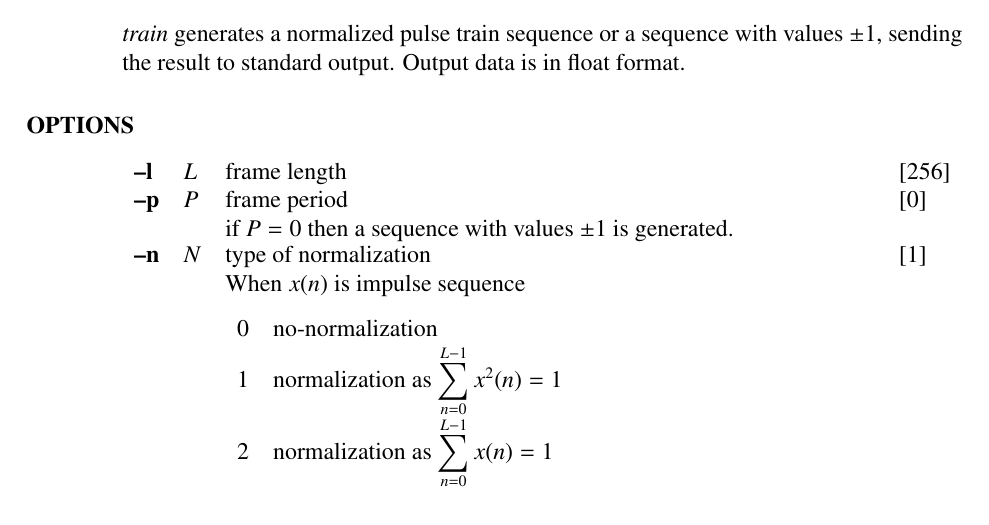
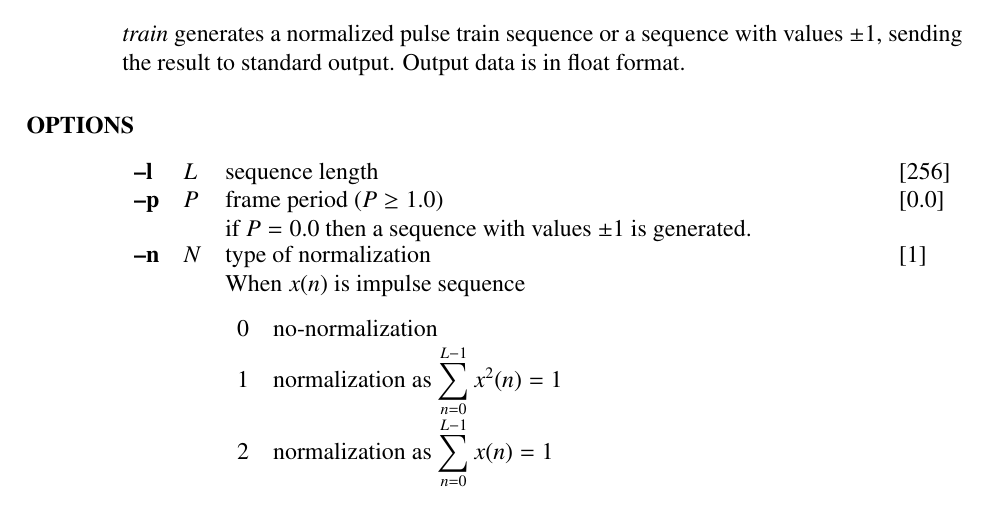
Before and after one commit to celsius/sptk, a LaTeX thesis (doc/ref_e/main.tex, which reads doc/ref_e/train.tex): part of page 168 of 198, cut so that both start at the same text. Compiled offline with LaTeX, dvips and Ghostscript.

Commit message:
modify train

```diff
--- a/doc/ref_e/train.tex
+++ b/doc/ref_e/train.tex
@@ -56,10 +56,10 @@ Output data is in float format.
 \end{qsection}
 
 \begin{options}
-	\argm{l}{L}{frame length}{256}
-	\argm{p}{P}{frame period\\
-                    if $P=0$ then a sequence with values
-                    $\pm 1$ is generated.}{0}
+	\argm{l}{L}{sequence length}{256}
+	\argm{p}{P}{frame period ($P \geq 1.0$)\\
+                    if $P=0.0$ then a sequence with values
+                    $\pm 1$ is generated.}{0.0}
 	\argm{n}{N}{type of normalization\\
                     When $x(n)$ is impulse sequence\\
 			\begin{tabular}{ll}\\ [-1ex]
```
